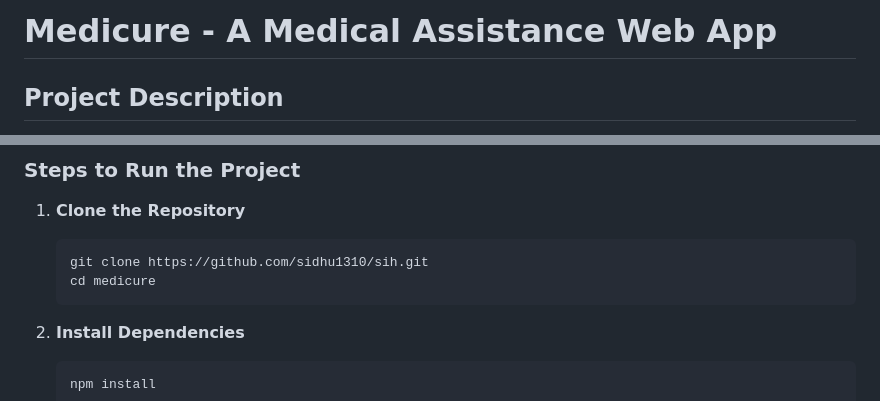
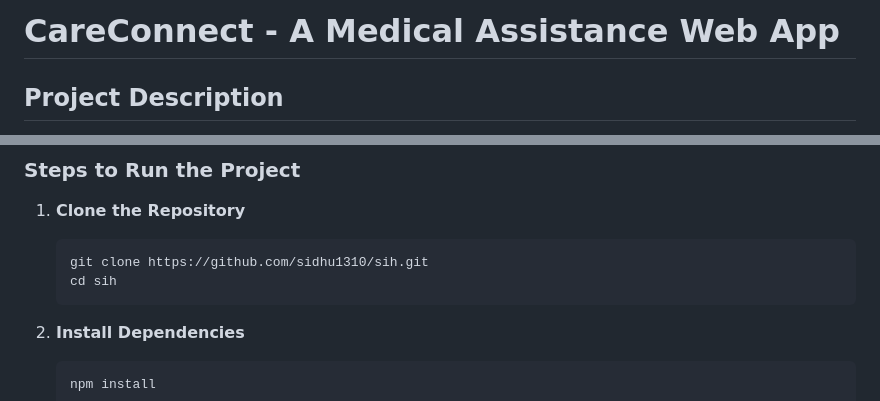
Before and after one commit to sidhu1310/sih, a Markdown page: README.md, 2 parts joined by grey strips. GitHub-like rendering.

````diff
--- a/README.md
+++ b/README.md
@@ -1,4 +1,4 @@
-# Medicure - A Medical Assistance Web App
+# CareConnect - A Medical Assistance Web App
 
 ## Project Description
 
@@ -43,7 +43,7 @@
 
    ```sh
    git clone https://github.com/sidhu1310/sih.git
-   cd medicure
+   cd sih
    ```
 
 2. **Install Dependencies**
````
